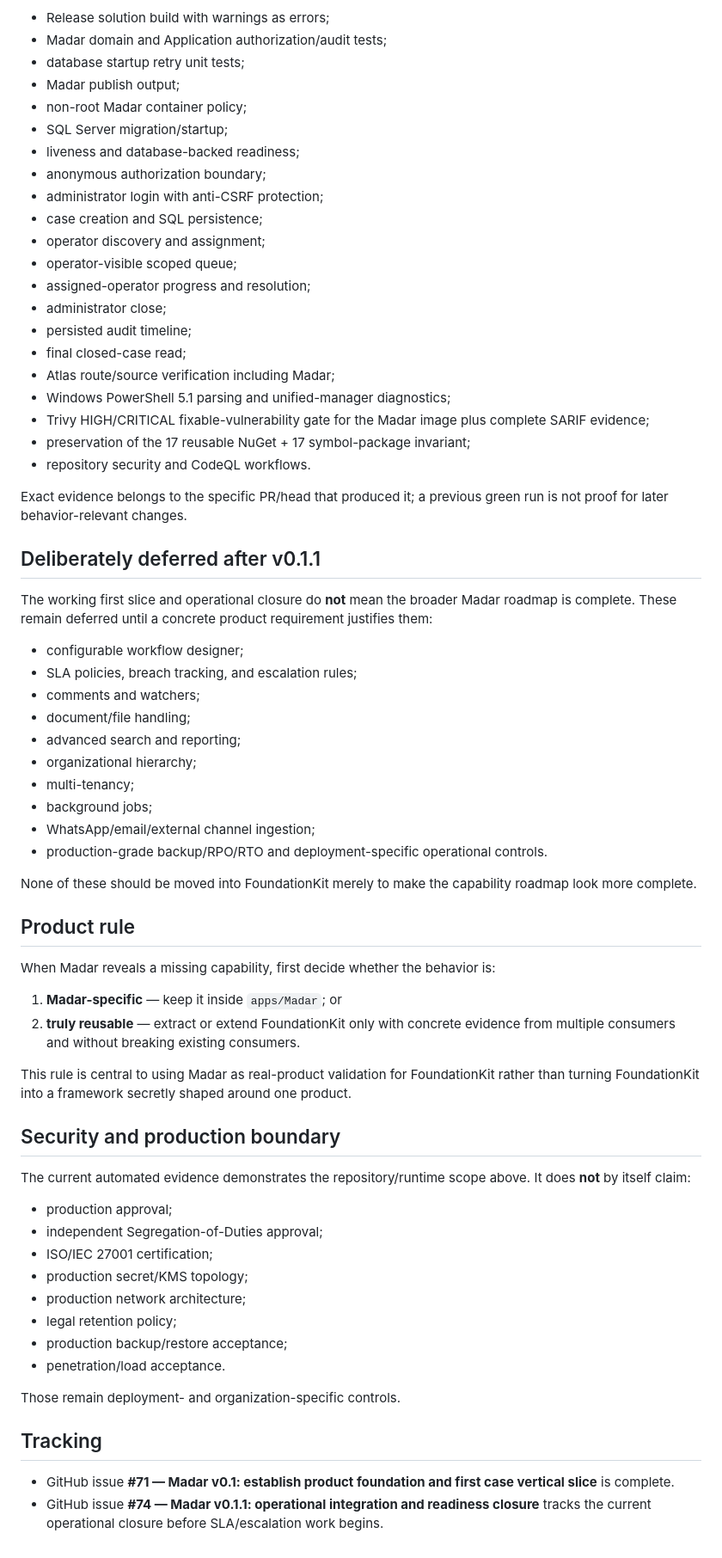
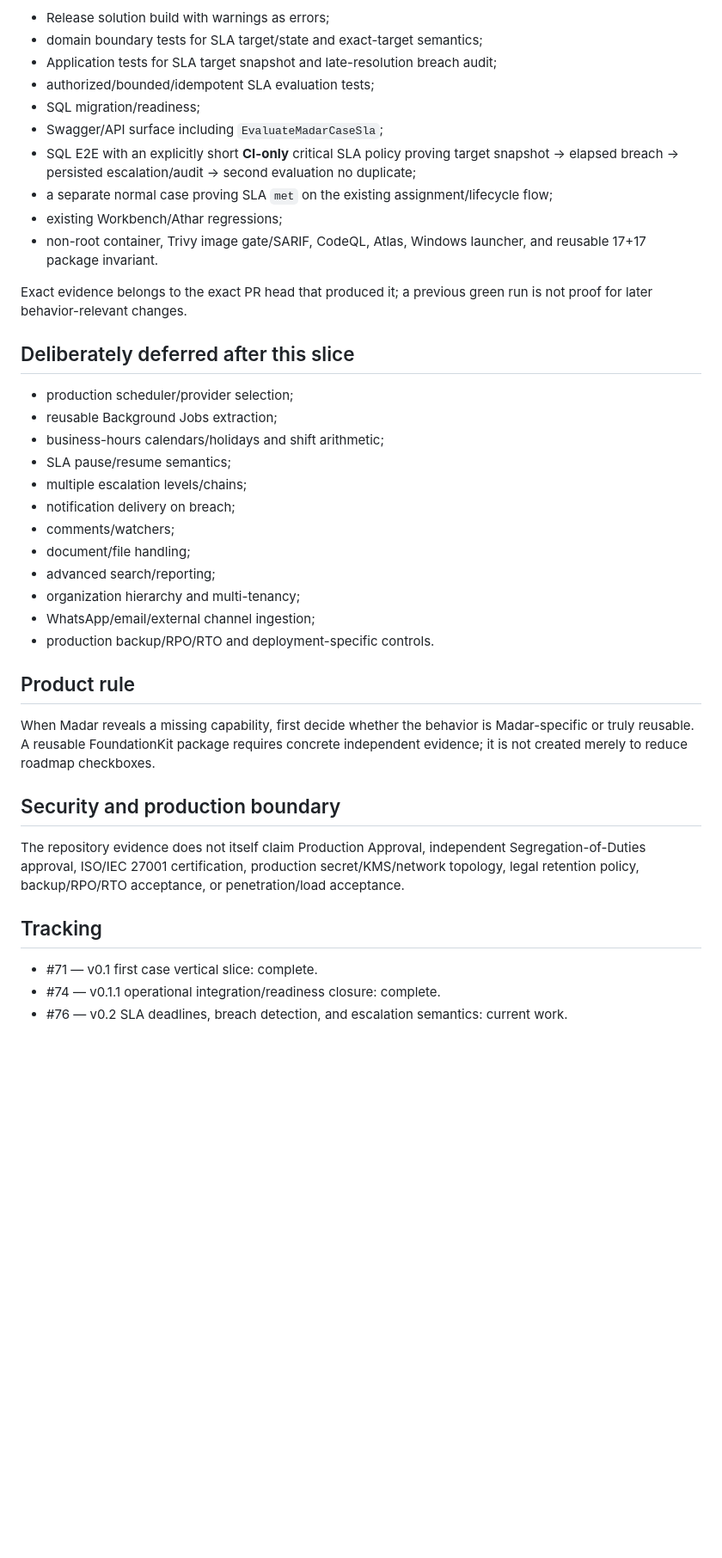
Before and after one commit to a2sn2/entertainment-api-docs, a Markdown page: apps/Madar/README.md, the part around one of its changes. Shown at 86% size. Rendered like a GitHub page; blank space fills up the shorter version.

Commit message:
Document Madar v0.2 SLA and escalation slice

```diff
--- a/apps/Madar/README.md
+++ b/apps/Madar/README.md
@@ -248,70 +274,42 @@ Pull-request CI treats Madar as an executable product consumer. The repository g
 
 - Release solution build with warnings as errors;
-- Madar domain and Application authorization/audit tests;
-- database startup retry unit tests;
-- Madar publish output;
-- non-root Madar container policy;
-- SQL Server migration/startup;
-- liveness and database-backed readiness;
-- anonymous authorization boundary;
-- administrator login with anti-CSRF protection;
-- case creation and SQL persistence;
-- operator discovery and assignment;
-- operator-visible scoped queue;
-- assigned-operator progress and resolution;
-- administrator close;
-- persisted audit timeline;
-- final closed-case read;
-- Atlas route/source verification including Madar;
-- Windows PowerShell 5.1 parsing and unified-manager diagnostics;
-- Trivy HIGH/CRITICAL fixable-vulnerability gate for the Madar image plus complete SARIF evidence;
-- preservation of the 17 reusable NuGet + 17 symbol-package invariant;
-- repository security and CodeQL workflows.
+- domain boundary tests for SLA target/state and exact-target semantics;
+- Application tests for SLA target snapshot and late-resolution breach audit;
+- authorized/bounded/idempotent SLA evaluation tests;
+- SQL migration/readiness;
+- Swagger/API surface including `EvaluateMadarCaseSla`;
+- SQL E2E with an explicitly short **CI-only** critical SLA policy proving target snapshot → elapsed breach → persisted escalation/audit → second evaluation no duplicate;
+- a separate normal case proving SLA `met` on the existing assignment/lifecycle flow;
+- existing Workbench/Athar regressions;
+- non-root container, Trivy image gate/SARIF, CodeQL, Atlas, Windows launcher, and reusable 17+17 package invariant.
 
-Exact evidence belongs to the specific PR/head that produced it; a previous green run is not proof for later behavior-relevant changes.
+Exact evidence belongs to the exact PR head that produced it; a previous green run is not proof for later behavior-relevant changes.
 
-## Deliberately deferred after v0.1.1
+## Deliberately deferred after this slice
 
-The working first slice and operational closure do **not** mean the broader Madar roadmap is complete. These remain deferred until a concrete product requirement justifies them:
-
-- configurable workflow designer;
-- SLA policies, breach tracking, and escalation rules;
-- comments and watchers;
+- production scheduler/provider selection;
+- reusable Background Jobs extraction;
+- business-hours calendars/holidays and shift arithmetic;
+- SLA pause/resume semantics;
+- multiple escalation levels/chains;
+- notification delivery on breach;
+- comments/watchers;
 - document/file handling;
-- advanced search and reporting;
-- organizational hierarchy;
-- multi-tenancy;
-- background jobs;
+- advanced search/reporting;
+- organization hierarchy and multi-tenancy;
 - WhatsApp/email/external channel ingestion;
-- production-grade backup/RPO/RTO and deployment-specific operational controls.
-
-None of these should be moved into FoundationKit merely to make the capability roadmap look more complete.
+- production backup/RPO/RTO and deployment-specific controls.
 
 ## Product rule
 
-When Madar reveals a missing capability, first decide whether the behavior is:
-
-1. **Madar-specific** — keep it inside `apps/Madar`; or
-2. **truly reusable** — extract or extend FoundationKit only with concrete evidence from multiple consumers and without breaking existing consumers.
-
-This rule is central to using Madar as real-product validation for FoundationKit rather than turning FoundationKit into a framework secretly shaped around one product.
+When Madar reveals a missing capability, first decide whether the behavior is Madar-specific or truly reusable. A reusable FoundationKit package requires concrete independent evidence; it is not created merely to reduce roadmap checkboxes.
 
 ## Security and production boundary
 
-The current automated evidence demonstrates the repository/runtime scope above. It does **not** by itself claim:
-
-- production approval;
-- independent Segregation-of-Duties approval;
-- ISO/IEC 27001 certification;
-- production secret/KMS topology;
-- production network architecture;
-- legal retention policy;
-- production backup/restore acceptance;
-- penetration/load acceptance.
-
-Those remain deployment- and organization-specific controls.
+The repository evidence does not itself claim Production Approval, independent Segregation-of-Duties approval, ISO/IEC 27001 certification, production secret/KMS/network topology, legal retention policy, backup/RPO/RTO acceptance, or penetration/load acceptance.
 
 ## Tracking
 
-- GitHub issue **#71 — Madar v0.1: establish product foundation and first case vertical slice** is complete.
-- GitHub issue **#74 — Madar v0.1.1: operational integration and readiness closure** tracks the current operational closure before SLA/escalation work begins.
+- #71 — v0.1 first case vertical slice: complete.
+- #74 — v0.1.1 operational integration/readiness closure: complete.
+- #76 — v0.2 SLA deadlines, breach detection, and escalation semantics: current work.
```
Also changed, not shown: other parts of apps/Madar/README.md (+114 -88 lines).
